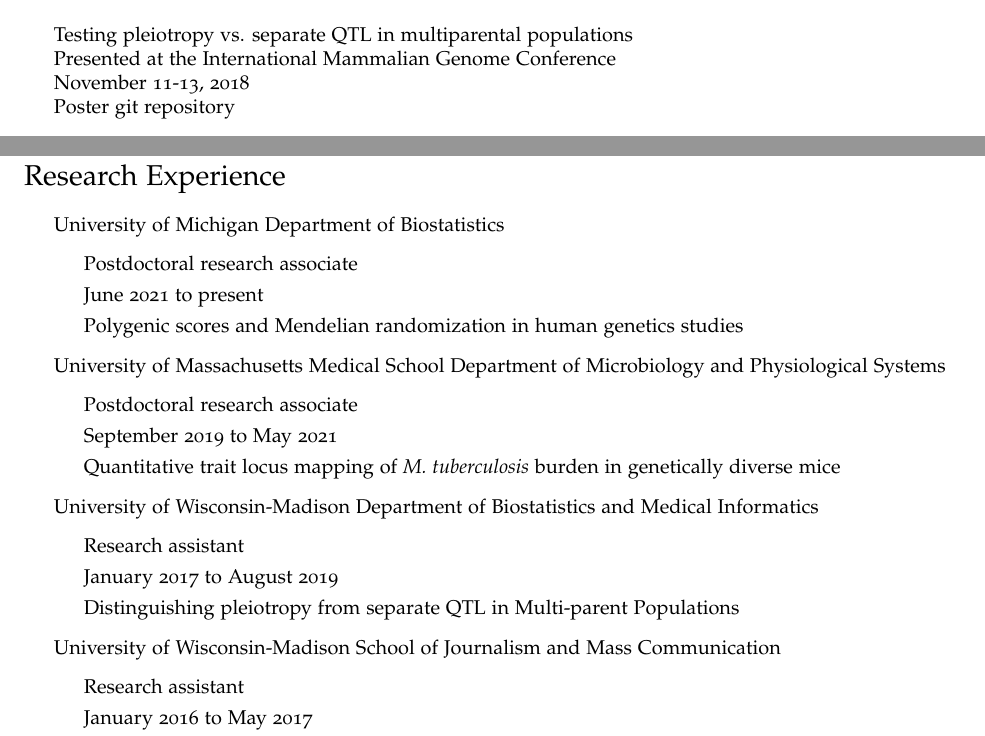
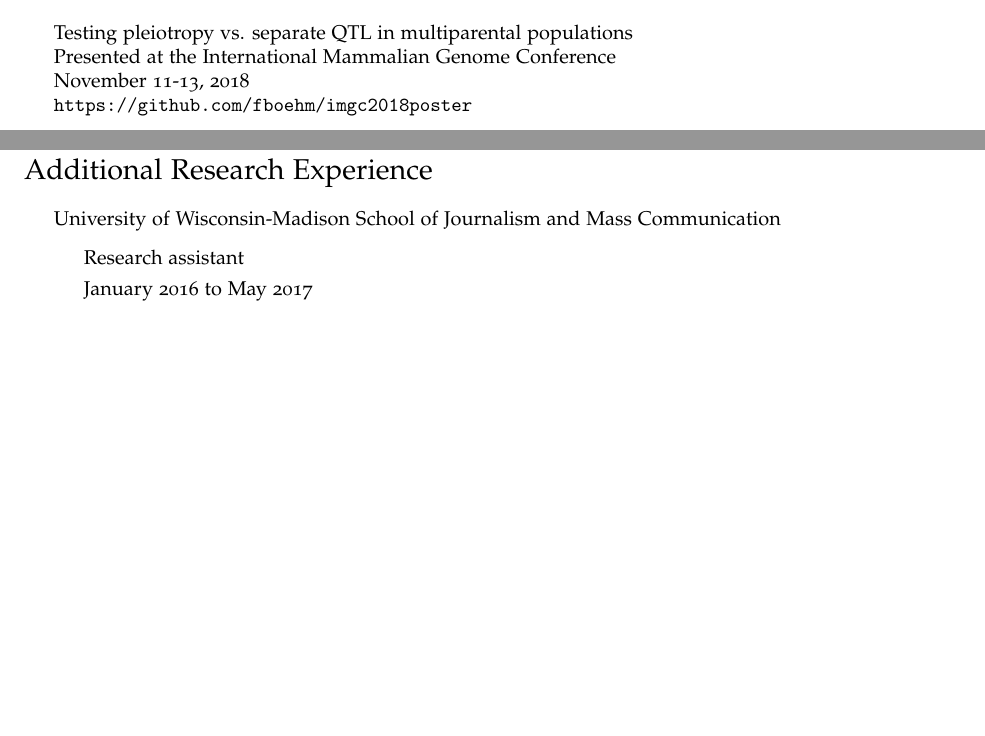
Before and after one commit to fboehm/cv, a LaTeX CV (cv-boehm.tex, which reads cv-presentations.tex, cv-research-experience.tex): two parts of pages 3 and 8 of 9, joined at a grey line, cut so that both start at the same text, the shorter picture padded with empty space. Compiled offline with pdfLaTeX.

Commit message:
feat: added back extra research section

```diff
--- a/cv-presentations.tex
+++ b/cv-presentations.tex
@@ -5,7 +5,7 @@
 \item Testing pleiotropy vs. separate QTL in multiparental populations\\
 Presented at the International Mammalian Genome Conference\\
 November 11-13, 2018\\
-\href{https://github.com/fboehm/imgc2018poster}{Poster git repository}
+\url{https://github.com/fboehm/imgc2018poster}
 
 
 \item Testing pleiotropy vs. separate QTL in multiparental populations\\
--- a/cv-research-experience.tex
+++ b/cv-research-experience.tex
@@ -1,28 +1,28 @@
-\section*{Research Experience}
+\section*{Additional Research Experience}
+
+%\begin{itemize}
+%    \item \href{https://sph.umich.edu/biostat/}{University of Michigan Department of Biostatistics}
+%  \begin{itemize}
+%    \item Postdoctoral research associate
+%    \item June 2021 to present
+%   \item Polygenic scores and Mendelian randomization in human genetics studies
+%  \end{itemize}
+
+%  \item \href{https://www.umassmed.edu/maps/}{University of Massachusetts Medical School Department of Microbiology and Physiological Systems}
+%  \begin{itemize}
+%    \item Postdoctoral research associate
+%    \item September 2019 to May 2021
+%   \item Quantitative trait locus mapping of \textit{M. tuberculosis} burden in genetically diverse mice
+%  \end{itemize}
+%\item \href{http://biostat.wisc.edu}{University of Wisconsin-Madison Department of Biostatistics and Medical Informatics}
+%\begin{itemize}
+%    \item Research assistant
+%\item Supervisors: Karl Broman and Brian Yandell
+%    \item January 2017 to August 2019
+%    \item Distinguishing pleiotropy from separate QTL in Multi-parent Populations
+%  \end{itemize}
 
 \begin{itemize}
-  \item \href{https://sph.umich.edu/biostat/}{University of Michigan Department of Biostatistics}
-  \begin{itemize}
-    \item Postdoctoral research associate
-    \item June 2021 to present
-   \item Polygenic scores and Mendelian randomization in human genetics studies
-  \end{itemize}
-
-  \item \href{https://www.umassmed.edu/maps/}{University of Massachusetts Medical School Department of Microbiology and Physiological Systems}
-  \begin{itemize}
-    \item Postdoctoral research associate
-   % \item September 3, 2019 to present
-    \item September 2019 to May 2021
-   \item Quantitative trait locus mapping of \textit{M. tuberculosis} burden in genetically diverse mice
-  \end{itemize}
-  \item \href{http://biostat.wisc.edu}{University of Wisconsin-Madison Department of Biostatistics and Medical Informatics}
-\begin{itemize}
-    \item Research assistant
-%\item Supervisors: Karl Broman and Brian Yandell
-    \item January 2017 to August 2019
-    \item Distinguishing pleiotropy from separate QTL in Multi-parent Populations
-  \end{itemize}
-
 \item \href{https://journalism.wisc.edu}{University of Wisconsin-Madison School of Journalism and Mass Communication}
   \begin{itemize}
     \item Research assistant
```
Also changed, not shown: cv-teaching.tex (+1 -1 lines), cv-boehm.pdf, cv-boehm.ps, cv-presentations.tex (8 more changed lines), cv-research-experience.tex (2 more changed lines), 1 other file.
